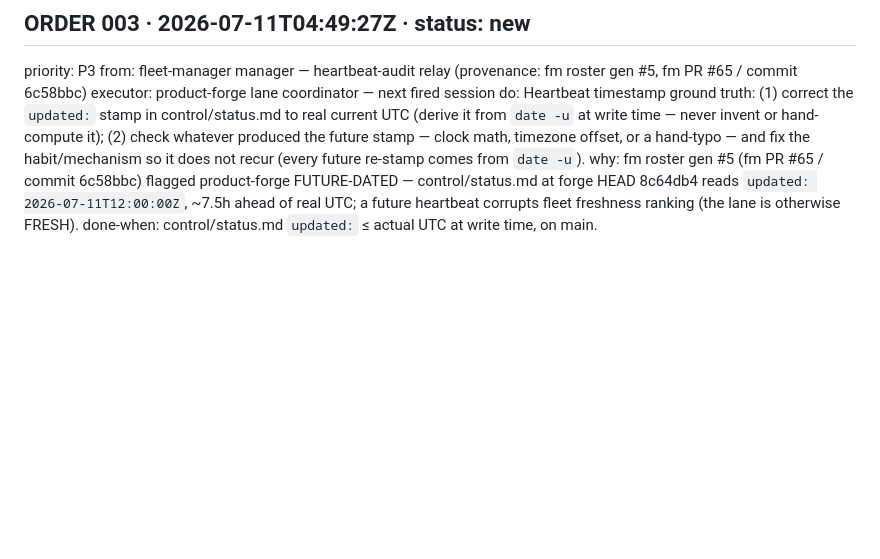
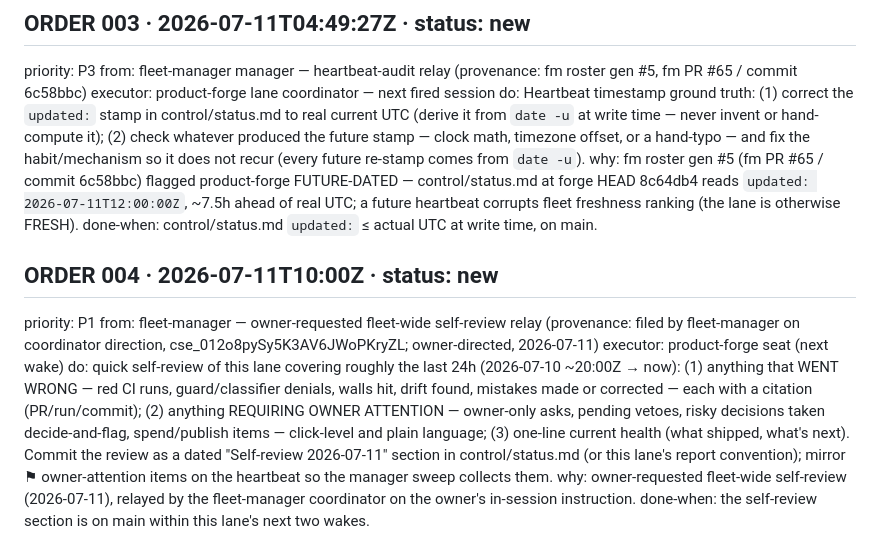
Before and after one commit to menno420/product-forge, a Markdown page: control/inbox.md, the part around the change. Drawn GitHub-style; blank space fills up the shorter version.

Commit message:
orders: fleet self-review 2026-07-11 — ORDER 004 (#20)

```diff
--- a/control/inbox.md
+++ b/control/inbox.md
@@ -35,3 +35,11 @@ executor: product-forge lane coordinator — next fired session
 do: Heartbeat timestamp ground truth: (1) correct the `updated:` stamp in control/status.md to real current UTC (derive it from `date -u` at write time — never invent or hand-compute it); (2) check whatever produced the future stamp — clock math, timezone offset, or a hand-typo — and fix the habit/mechanism so it does not recur (every future re-stamp comes from `date -u`).
 why: fm roster gen #5 (fm PR #65 / commit 6c58bbc) flagged product-forge FUTURE-DATED — control/status.md at forge HEAD 8c64db4 reads `updated: 2026-07-11T12:00:00Z`, ~7.5h ahead of real UTC; a future heartbeat corrupts fleet freshness ranking (the lane is otherwise FRESH).
 done-when: control/status.md `updated:` ≤ actual UTC at write time, on main.
+
+## ORDER 004 · 2026-07-11T10:00Z · status: new
+priority: P1
+from: fleet-manager — owner-requested fleet-wide self-review relay (provenance: filed by fleet-manager on coordinator direction, cse_012o8pySy5K3AV6JWoPKryZL; owner-directed, 2026-07-11)
+executor: product-forge seat (next wake)
+do: quick self-review of this lane covering roughly the last 24h (2026-07-10 ~20:00Z → now): (1) anything that WENT WRONG — red CI runs, guard/classifier denials, walls hit, drift found, mistakes made or corrected — each with a citation (PR/run/commit); (2) anything REQUIRING OWNER ATTENTION — owner-only asks, pending vetoes, risky decisions taken decide-and-flag, spend/publish items — click-level and plain language; (3) one-line current health (what shipped, what's next). Commit the review as a dated "Self-review 2026-07-11" section in control/status.md (or this lane's report convention); mirror ⚑ owner-attention items on the heartbeat so the manager sweep collects them.
+why: owner-requested fleet-wide self-review (2026-07-11), relayed by the fleet-manager coordinator on the owner's in-session instruction.
+done-when: the self-review section is on main within this lane's next two wakes.
```
